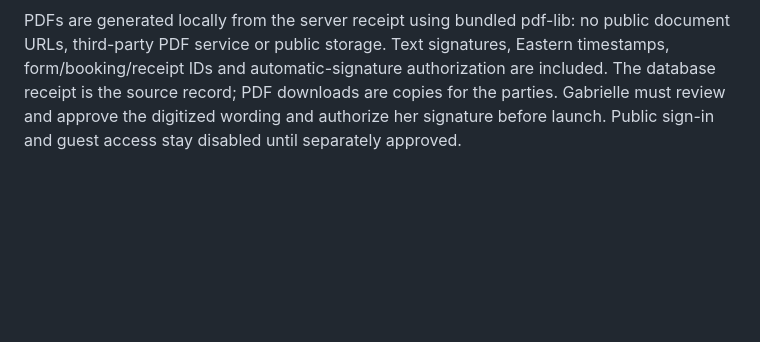
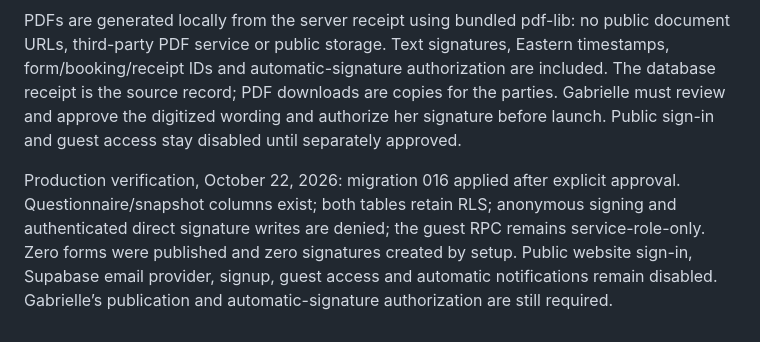
Before and after one commit to nunster3000/proverbs-31-cleaning, a Markdown page: docs/access-authorization.md, the part around the change. GitHub-like rendering; blank space fills up the shorter version.

Commit message:
Record verified production agreement migration

```diff
--- a/docs/access-authorization.md
+++ b/docs/access-authorization.md
@@ -25,3 +25,5 @@ Admin More → Forms & agreements provides wording publication, representative s
 Both signatures are required before On the way for structured form versions. Older versions retain their prior behavior. Signing freezes the business contacts, service, focus, included/paid extras, starting estimate, accepted fee, deposit recorded, recurrence and visit. Later catalog and quote edits never rewrite this signed record. Date/address changes retain prior receipts and require fresh signing. Publication changes do not rewrite existing receipts.
 
 PDFs are generated locally from the server receipt using bundled pdf-lib: no public document URLs, third-party PDF service or public storage. Text signatures, Eastern timestamps, form/booking/receipt IDs and automatic-signature authorization are included. The database receipt is the source record; PDF downloads are copies for the parties. Gabrielle must review and approve the digitized wording and authorize her signature before launch. Public sign-in and guest access stay disabled until separately approved.
+
+Production verification, October 22, 2026: migration 016 applied after explicit approval. Questionnaire/snapshot columns exist; both tables retain RLS; anonymous signing and authenticated direct signature writes are denied; the guest RPC remains service-role-only. Zero forms were published and zero signatures created by setup. Public website sign-in, Supabase email provider, signup, guest access and automatic notifications remain disabled. Gabrielle’s publication and automatic-signature authorization are still required.
```
